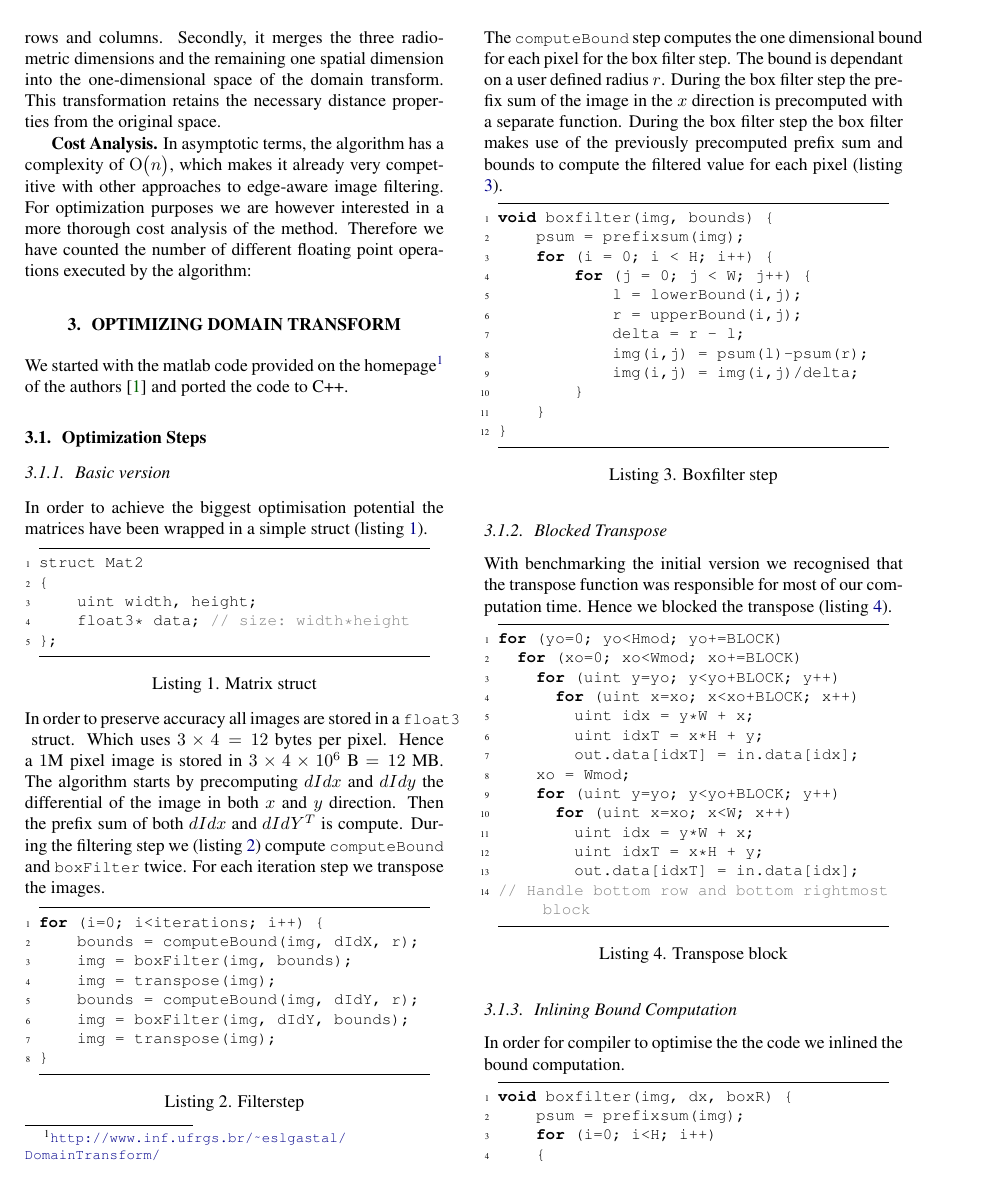
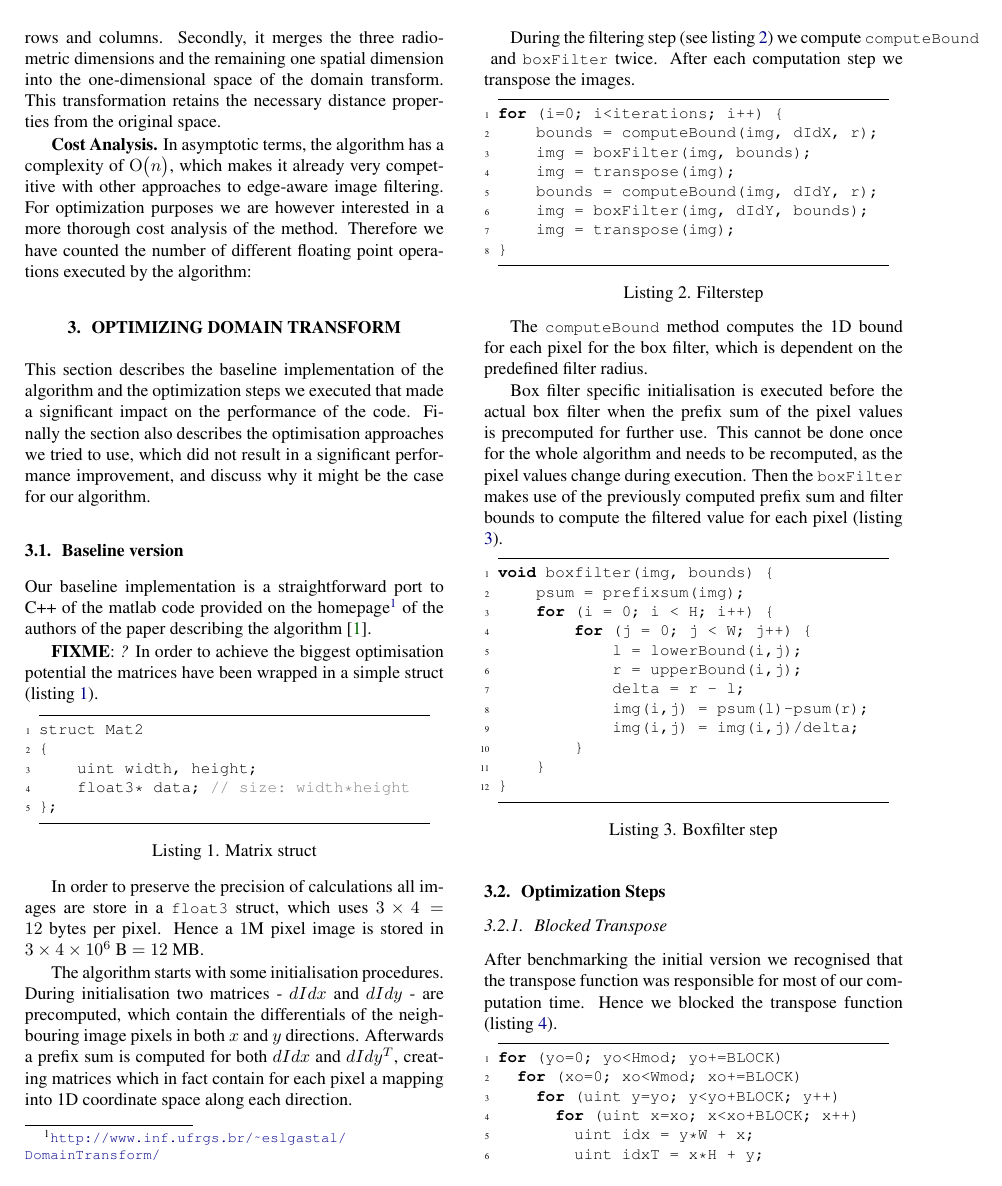
Before and after one commit to karhu/domain-transform, a LaTeX paper (report/report.tex, which reads report/3_method.tex): page 2 of 4. Compiled offline with pdfLaTeX.

Commit message:
Fixes to the method description.

```diff
--- a/report/3_method.tex
+++ b/report/3_method.tex
@@ -1,9 +1,15 @@
 %\section{Your Proposed Method}\label{sec:method}
 \section{Optimizing Domain Transform}
-We started with the matlab code provided on the homepage\footnote{\url{http://www.inf.ufrgs.br/~eslgastal/DomainTransform/}} of the authors~\cite{GastalOliveira2011DomainTransform} and ported the code to C++.
-\subsection{Optimization Steps}
-\subsubsection{Basic version}
+
+This section describes the baseline implementation of the algorithm and the optimization steps we executed that made a significant impact on the performance of the code. Finally the section also describes the optimisation approaches we tried to use, which did not result in a significant performance improvement, and discuss why it might be the case for our algorithm.
+
+\subsection{Baseline version}
+
+Our baseline implementation is a straightforward port to C++ of the matlab code provided on the homepage\footnote{\url{http://www.inf.ufrgs.br/~eslgastal/DomainTransform/}} of the authors of the paper describing the algorithm~\cite{GastalOliveira2011DomainTransform}.
+
+\fixme{?}
 In order to achieve the biggest optimisation potential the matrices have been wrapped in a simple struct (listing \ref{code:matrix_struct}).
+
 \begin{lstlisting}[caption=Matrix struct,label=code:matrix_struct]
 struct Mat2
 {
@@ -11,9 +17,13 @@ struct Mat2
     float3* data; // size: width*height
 };
 \end{lstlisting}
-In order to preserve accuracy all images are stored in a \lstinline{float3} struct. Which uses $3\times 4 = 12$ bytes per pixel. Hence a $1$M pixel image is stored in $3\times 4\times 10^6$\ B $=12$\ MB.
-The algorithm starts by precomputing $dIdx$ and $dIdy$ the differential of the image in both $x$ and $y$ direction. Then the prefix sum of both $dIdx$ and $dIdY^T$ is compute.
-During the filtering step we (listing \ref{code:filterstep}) compute \lstinline{computeBound} and \lstinline{boxFilter} twice. For each iteration step we transpose the images.
+
+In order to preserve the precision of calculations all images are store in a \lstinline{float3} struct, which uses $3\times 4 = 12$ bytes per pixel. Hence a $1$M pixel image is stored in $3\times 4\times 10^6$\ B $=12$\ MB.
+
+The algorithm starts with some initialisation procedures. During initialisation two matrices - $dIdx$ and $dIdy$ - are precomputed, which contain the differentials of the neighbouring image pixels in both $x$ and $y$ directions. Afterwards a prefix sum is computed for both $dIdx$ and $dIdy^T$, creating matrices which in fact contain for each pixel a mapping into 1D coordinate space along each direction.
+
+During the filtering step (see listing~\ref{code:filterstep}) we compute \lstinline{computeBound} and \lstinline{boxFilter} twice. After each computation step we transpose the images.
+
 \begin{lstlisting}[caption=Filterstep,label=code:filterstep]
 for (i=0; i<iterations; i++) {
     bounds = computeBound(img, dIdX, r);
@@ -24,8 +34,11 @@ for (i=0; i<iterations; i++) {
     img = transpose(img);
 }
 \end{lstlisting}
-The \lstinline{computeBound} step computes the one dimensional bound for each pixel for the box filter step. The bound is dependant on a user defined radius $r$.
-During the box filter step the prefix sum of the image in the $x$ direction is precomputed with a separate function. During the box filter step the box filter makes use of the previously precomputed prefix sum and bounds to compute the filtered value for each pixel (listing \ref{code:boxfilter}).
+
+The \lstinline{computeBound} method computes the 1D bound for each pixel for the box filter, which is dependent on the predefined filter radius.
+
+Box filter specific initialisation is executed before the actual box filter when the prefix sum of the pixel values is precomputed for further use. This cannot be done once for the whole algorithm and needs to be recomputed, as the pixel values change during execution. Then the \lstinline{boxFilter} makes use of the previously computed prefix sum and filter bounds to compute the filtered value for each pixel (listing \ref{code:boxfilter}).
+
 \begin{lstlisting}[caption=Boxfilter step, label=code:boxfilter]
 void boxfilter(img, bounds) {
     psum = prefixsum(img);
@@ -40,8 +53,13 @@ void boxfilter(img, bounds) {
     }
 }
 \end{lstlisting}
+
+\subsection{Optimization Steps}
+
 \subsubsection{Blocked Transpose}
-With benchmarking the initial version we recognised that the transpose function was responsible for most of our computation time. Hence we blocked the transpose (listing \ref{code:blocked_transpose}).
+
+After benchmarking the initial version we recognised that the transpose function was responsible for most of our computation time. Hence we blocked the transpose function (listing \ref{code:blocked_transpose}).
+
 \begin{lstlisting}[caption=Transpose block, label=code:blocked_transpose]
 for (yo=0; yo<Hmod; yo+=BLOCK)
   for (xo=0; xo<Wmod; xo+=BLOCK)
@@ -58,8 +76,11 @@ for (yo=0; yo<Hmod; yo+=BLOCK)
         out.data[idxT] = in.data[idx];
 // Handle bottom row and bottom rightmost block
 \end{lstlisting}
+
 \subsubsection{Inlining Bound Computation}
-In order for compiler to optimise the the code we inlined the bound computation.
+
+In order to allow the compiler to optimise the code we inlined the bound computation, which also allowed us to spare an additional pass through the data.
+
 \begin{lstlisting}[caption=Inlining of the bound computation, label=code:inlining]
 void boxfilter(img, dx, boxR) {
     psum = prefixsum(img);
```
Also changed, not shown: report/3_method.tex (13 more changed lines).
